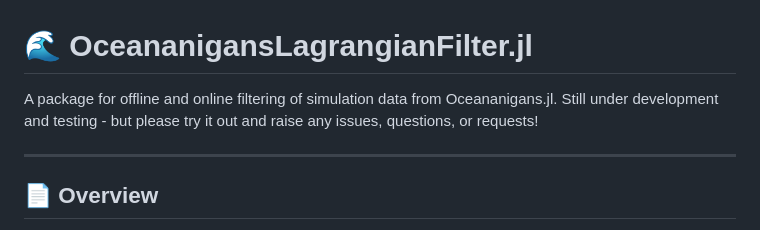
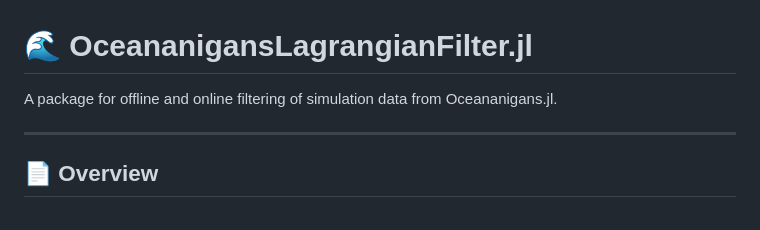
Before and after one commit to loisbaker/OceananigansLagrangianFilter.jl, a Markdown page: README.md, the part around the change. Drawn GitHub-style.

Commit message:
Update README
Removed mention of development status from README.

```diff
--- a/README.md
+++ b/README.md
@@ -1,7 +1,7 @@
 
 # :ocean: OceananigansLagrangianFilter.jl
 
-A package for offline and online filtering of simulation data from Oceananigans.jl. Still under development and testing - but please try it out and raise any issues, questions, or requests!
+A package for offline and online filtering of simulation data from Oceananigans.jl.
 
 ---
 ## 📄 Overview
```
